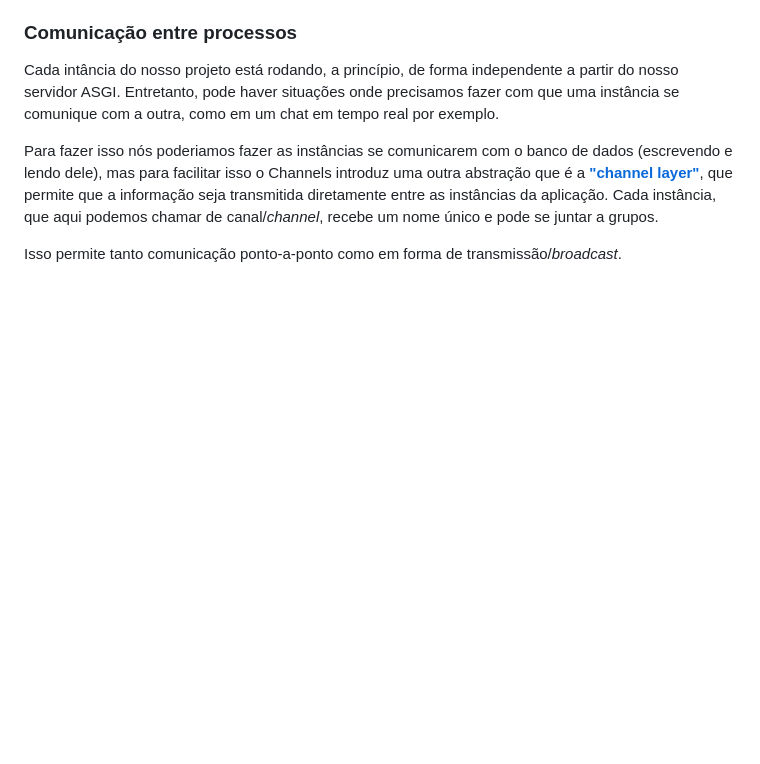
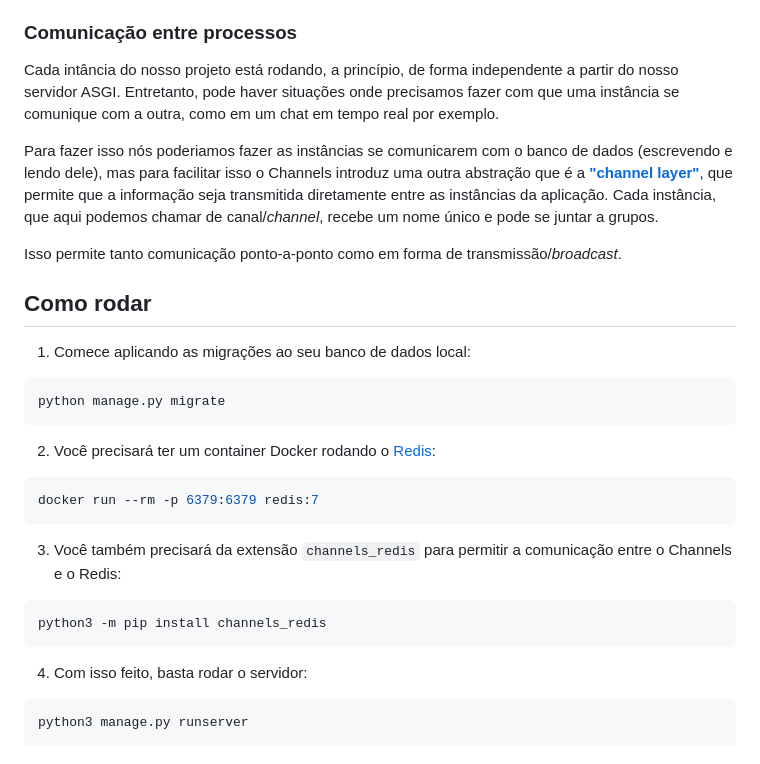
Before and after one commit to laser-pong-galactic-warfare/channels_tutorial, a Markdown page: README.md, the part around the change printed below. Rendered like a GitHub page; blank space fills up the shorter version.

Commit message:
chore: readme how to run

````diff
--- a/README.md
+++ b/README.md
@@ -74,3 +74,29 @@ Cada intância do nosso projeto está rodando, a princípio, de forma independen
 Para fazer isso nós poderiamos fazer as instâncias se comunicarem com o banco de dados (escrevendo e lendo dele), mas para facilitar isso o Channels introduz uma outra abstração que é a [**"channel layer"**](https://channels.readthedocs.io/en/latest/topics/channel_layers.html), que permite que a informação seja transmitida diretamente entre as instâncias da aplicação. Cada instância, que aqui podemos chamar de canal/*channel*, recebe um nome único e pode se juntar a grupos.
 
 Isso permite tanto comunicação ponto-a-ponto como em forma de transmissão/*broadcast*.
+
+## Como rodar
+
+1. Comece aplicando as migrações ao seu banco de dados local:
+
+```bash
+python manage.py migrate
+```
+
+2. Você precisará ter um container Docker rodando o [Redis](https://redis.io/):
+
+```bash
+docker run --rm -p 6379:6379 redis:7
+```
+
+3. Você também precisará da extensão `channels_redis` para permitir a comunicação entre o Channels e o Redis:
+
+```bash
+python3 -m pip install channels_redis
+```
+
+4. Com isso feito, basta rodar o servidor:
+
+```bash
+python3 manage.py runserver
+```
````
Also changed, not shown: other parts of README.md (+1 -1 lines).
